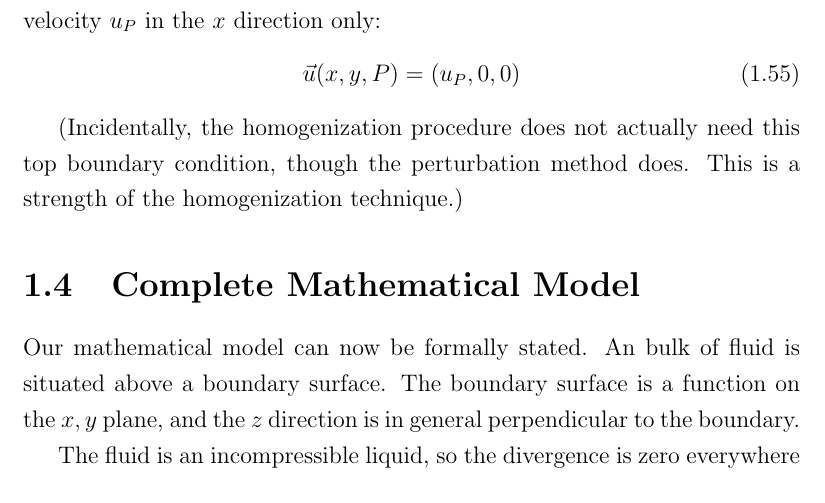
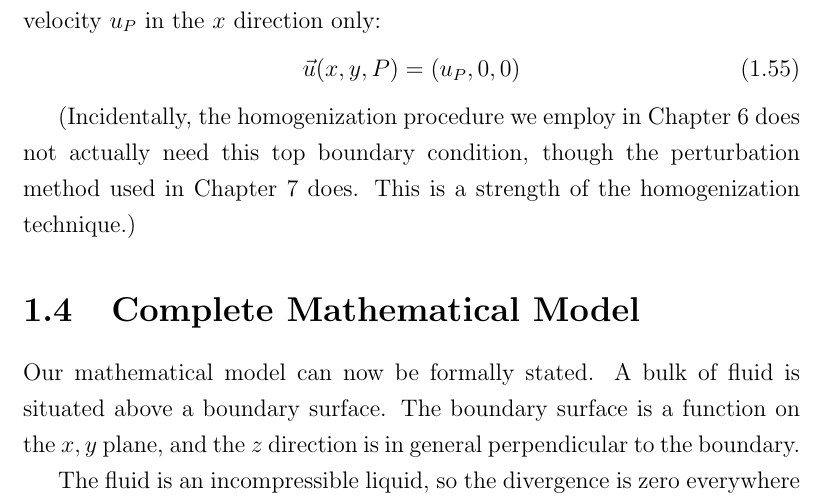
Before and after one commit to natlund/phd_thesis, a LaTeX thesis (Lund_Chap_5_Model.tex): part of page 26 of 27, cut so that both start at the same text. Compiled offline with pdfLaTeX.

Commit message:
Dangling `homogenization procedure' placed in context.

```diff
--- a/Lund_Chap_5_Model.tex
+++ b/Lund_Chap_5_Model.tex
@@ -1254,11 +1254,11 @@ In our model, at some height $P$ above the slip surface, there is a constant vel
 \vec{u}(x,y,P) = (u_P,0,0)
 \end{equation}
 
-(Incidentally, the homogenization procedure does not actually need this top boundary condition, though the perturbation method does.  This is a strength of the homogenization technique.)
+(Incidentally, the homogenization procedure we employ in Chapter 6 does not actually need this top boundary condition, though the perturbation method used in Chapter 7 does.  This is a strength of the homogenization technique.)
 
 \section{Complete Mathematical Model}
 
-Our mathematical model can now be formally stated.  An bulk of fluid is situated above a boundary surface.
+Our mathematical model can now be formally stated.  A bulk of fluid is situated above a boundary surface.
 The boundary surface is a function on the $x,y$ plane, and the $z$ direction is in general perpendicular to the boundary.
 
 The fluid is an incompressible liquid, so the divergence is zero everywhere in the bulk:
```
Also changed, not shown: Lund_Chap_5_Model.pdf.
